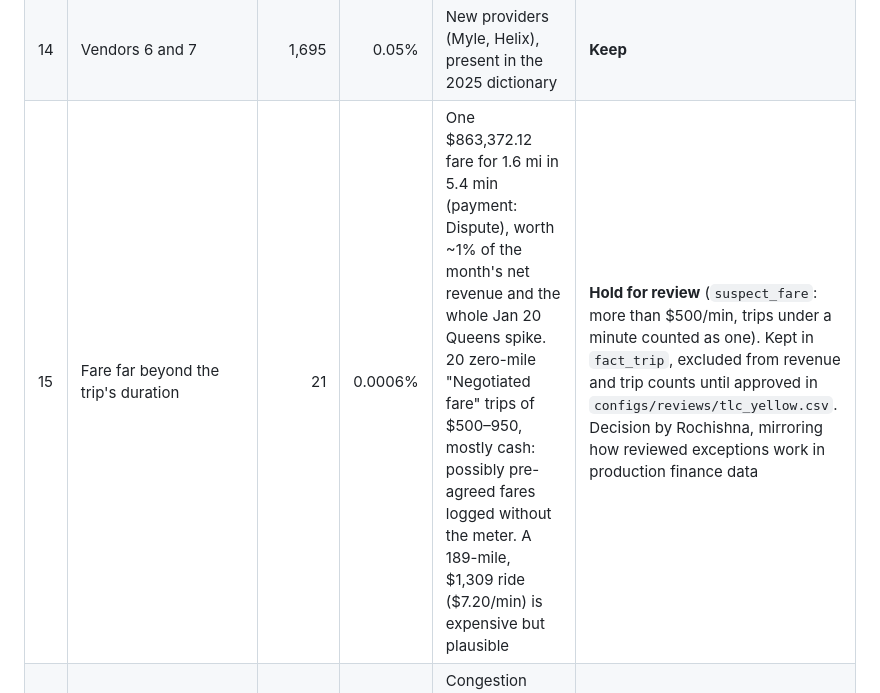
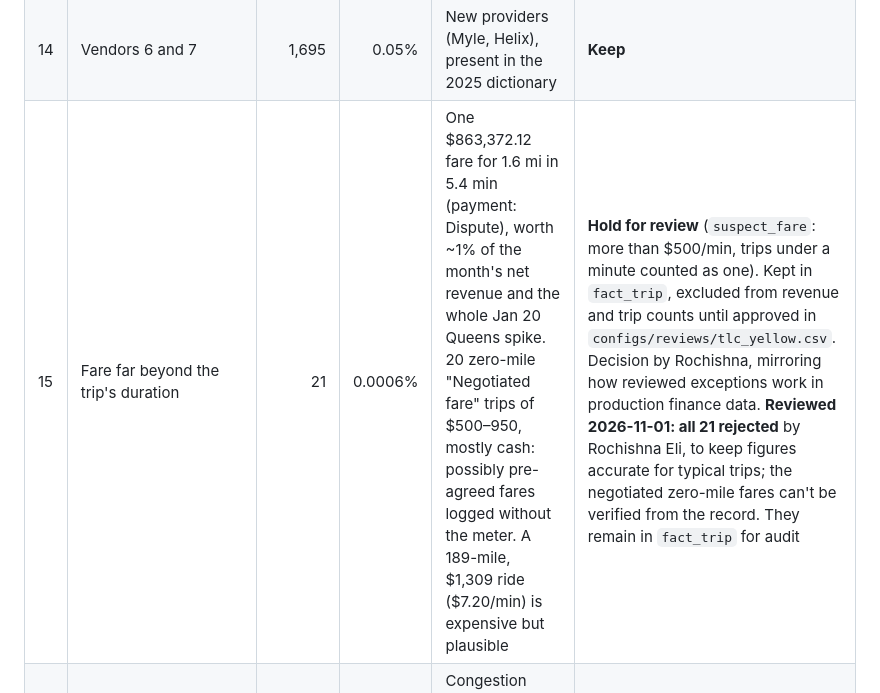
Before and after one commit to rochishna/mobility-data-platform, a Markdown page: docs/DATA_QUIRKS.md, the part around the change. Drawn GitHub-style.

```diff
--- a/docs/DATA_QUIRKS.md
+++ b/docs/DATA_QUIRKS.md
@@ -34,7 +34,7 @@ The obvious move, rejecting negative fares and deduplicating on a trip key, woul
 | 12 | Zones 264/265 | 28,357 | 0.82% | Dictionary: "Unknown" and "Outside of NYC" | **Flag** `unknown_zone` |
 | 13 | RatecodeID = 99 | 41,963 | 1.21% | Dictionary: "Null/unknown" | **Keep** |
 | 14 | Vendors 6 and 7 | 1,695 | 0.05% | New providers (Myle, Helix), present in the 2025 dictionary | **Keep** |
-| 15 | Fare far beyond the trip's duration | 21 | 0.0006% | One $863,372.12 fare for 1.6 mi in 5.4 min (payment: Dispute), worth ~1% of the month's net revenue and the whole Jan 20 Queens spike. 20 zero-mile "Negotiated fare" trips of $500–950, mostly cash: possibly pre-agreed fares logged without the meter. A 189-mile, $1,309 ride ($7.20/min) is expensive but plausible | **Hold for review** (`suspect_fare`: more than $500/min, trips under a minute counted as one). Kept in `fact_trip`, excluded from revenue and trip counts until approved in `configs/reviews/tlc_yellow.csv`. Decision by Rochishna, mirroring how reviewed exceptions work in production finance data |
+| 15 | Fare far beyond the trip's duration | 21 | 0.0006% | One $863,372.12 fare for 1.6 mi in 5.4 min (payment: Dispute), worth ~1% of the month's net revenue and the whole Jan 20 Queens spike. 20 zero-mile "Negotiated fare" trips of $500–950, mostly cash: possibly pre-agreed fares logged without the meter. A 189-mile, $1,309 ride ($7.20/min) is expensive but plausible | **Hold for review** (`suspect_fare`: more than $500/min, trips under a minute counted as one). Kept in `fact_trip`, excluded from revenue and trip counts until approved in `configs/reviews/tlc_yellow.csv`. Decision by Rochishna, mirroring how reviewed exceptions work in production finance data. **Reviewed 2026-11-01: all 21 rejected** by Rochishna Eli, to keep figures accurate for typical trips; the negotiated zero-mile fares can't be verified from the record. They remain in `fact_trip` for audit |
 | 16 | `cbd_congestion_fee` in dictionary, absent from this file | — | — | Congestion pricing began Jan 5, 2025. Schema will drift when it appears | Contract treats it as **additive**: accepted and recorded, not loaded |
 
 ## Why not a z-score?
```
Also changed, not shown: README.md (+2 -2 lines), docs/img/dashboard.png, 4 other files.
